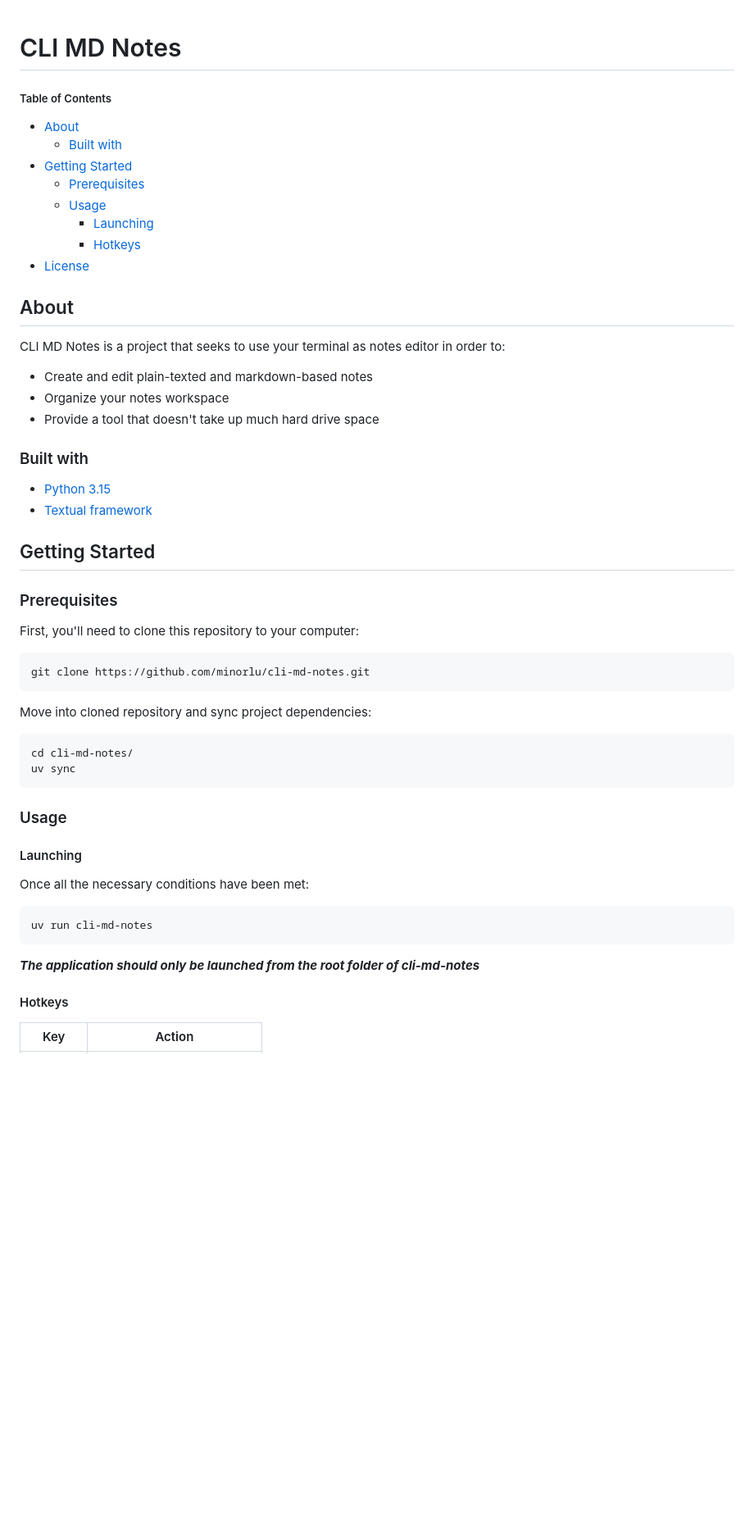
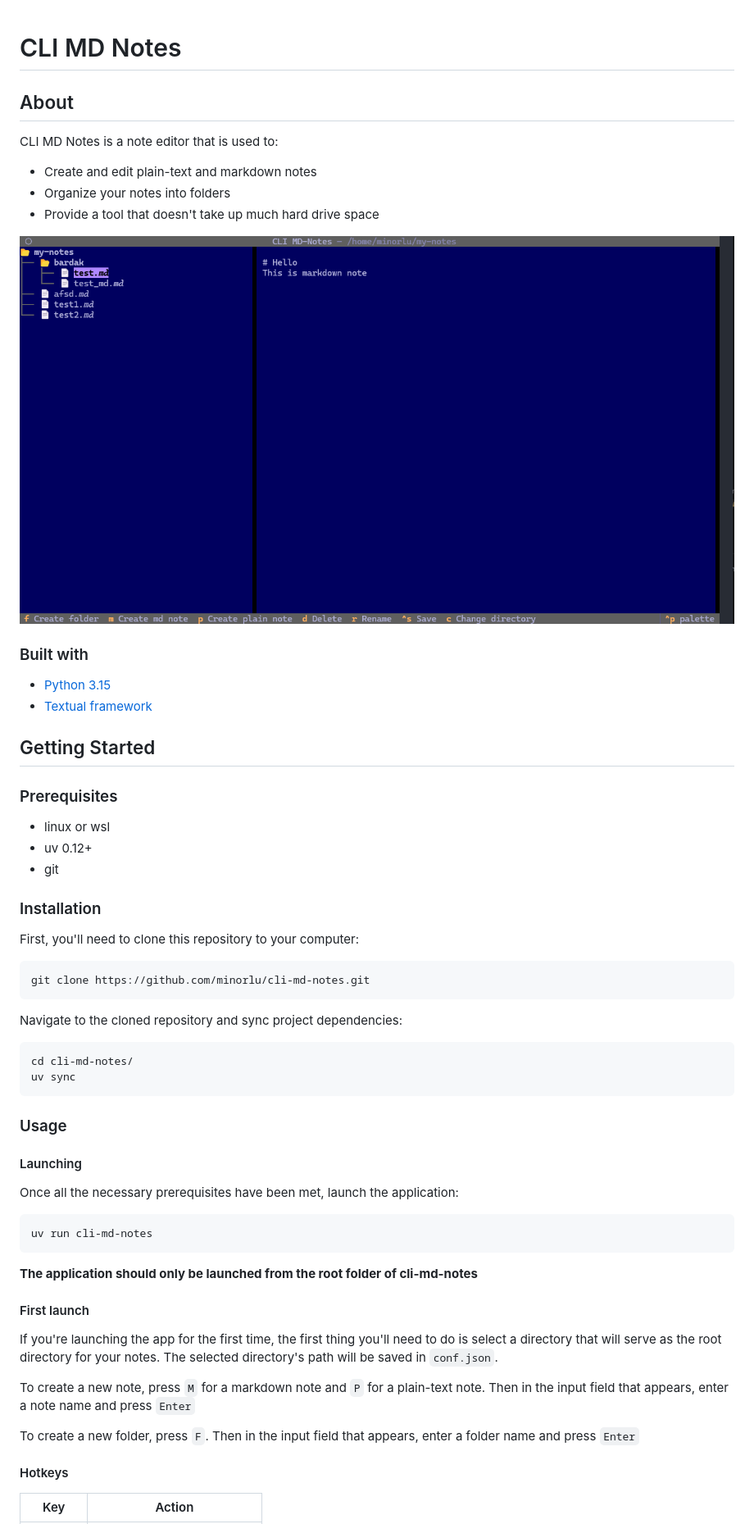
Before and after one commit to minorlu/cli-md-notes, a Markdown page: README.md, the part around one of its changes. Shown at 82% size. GitHub-like rendering; pictures changed too: img/cli-md-notes_screenshot.png (added); blank space fills up the shorter version.

````diff
--- a/README.md
+++ b/README.md
@@ -1,21 +1,10 @@
 # CLI MD Notes
-
-##### Table of Contents
-- [About](#about)
-    - [Built with](#built-with)
-- [Getting Started](#getting-started)
-    - [Prerequisites](#prerequisites)
-    - [Usage](#usage)
-        - [Launching](#launching)
-        - [Hotkeys](#hotkeys)
-- [License](#license)
-
 ## About
-CLI MD Notes is a project that seeks to use your terminal as notes editor in order to:
-- Create and edit plain-texted and markdown-based notes
-- Organize your notes workspace
+CLI MD Notes is a note editor that is used to:
+- Create and edit plain-text and markdown notes
+- Organize your notes into folders
 - Provide a tool that doesn't take up much hard drive space
 
-
+![cli-md-notes screenshot](./img/cli-md-notes_screenshot.png)
 
 ### Built with
@@ -23,14 +12,20 @@ CLI MD Notes is a project that seeks to use your terminal as notes editor in ord
 - [Textual framework](https://textual.textualize.io/)
+
 
 ## Getting Started
 ### Prerequisites
+- linux or wsl
+- uv 0.12+
+- git
+
+### Installation
 First, you'll need to clone this repository to your computer:
 
 ```sh
 git clone https://github.com/minorlu/cli-md-notes.git
 ```
 
-Move into cloned repository and sync project dependencies:
+Navigate to the cloned repository and sync project dependencies:
 
 ```sh
 cd cli-md-notes/
@@ -39,12 +34,19 @@ uv sync
 
 ### Usage
 #### Launching
-Once all the necessary conditions have been met:
+Once all the necessary prerequisites have been met, launch the application:
 
 ```sh
 uv run cli-md-notes
 ```
-***The application should only be launched from the root folder of cli-md-notes***
+**The application should only be launched from the root folder of cli-md-notes**
+
+#### First launch
+If you're launching the app for the first time, the first thing you'll need to do is select a directory that will serve as the root directory for your notes. The selected directory's path will be saved in `conf.json`.
+
+To create a new note, press `M` for a markdown note and `P` for a plain-text note. Then in the input field that appears, enter a note name and press `Enter`
+
+To create a new folder, press `F`. Then in the input field that appears, enter a folder name and press `Enter`
 
 #### Hotkeys
 | Key      | Action                    |
````
Also changed, not shown: other parts of README.md (+6 -4 lines), 1 other file.
